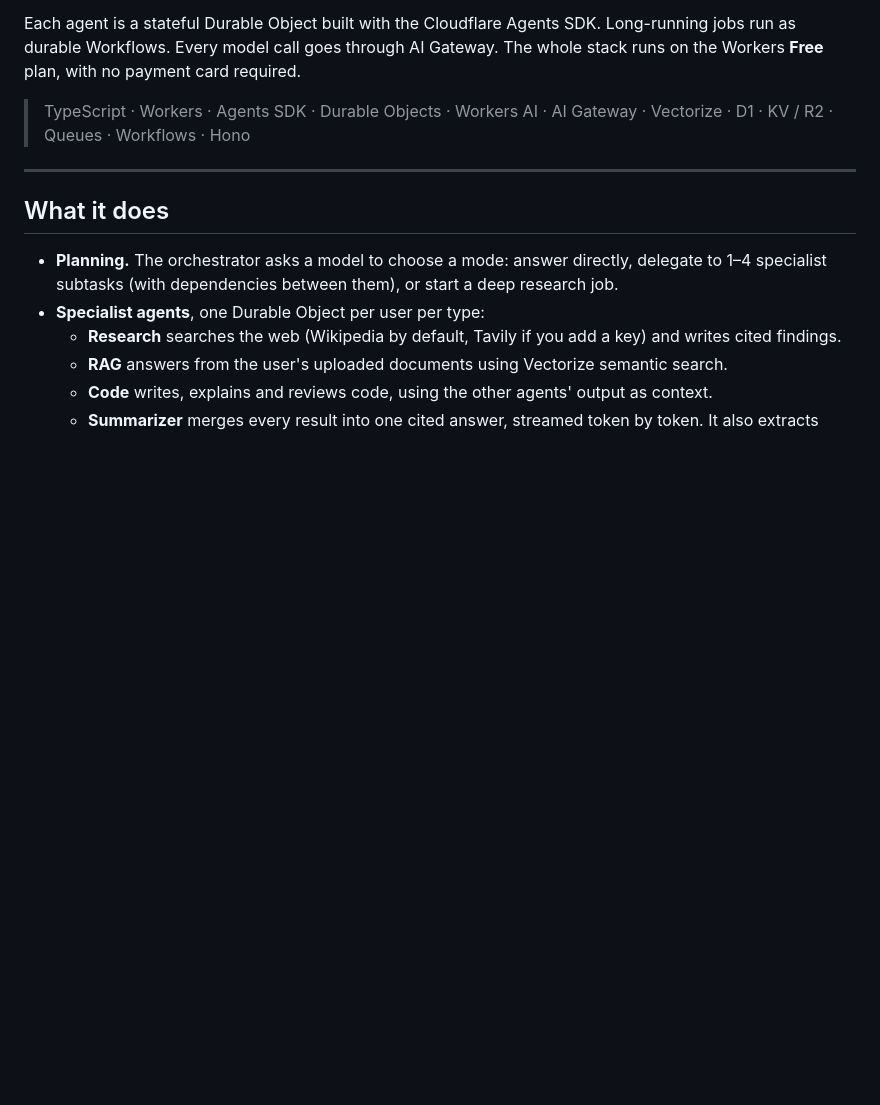
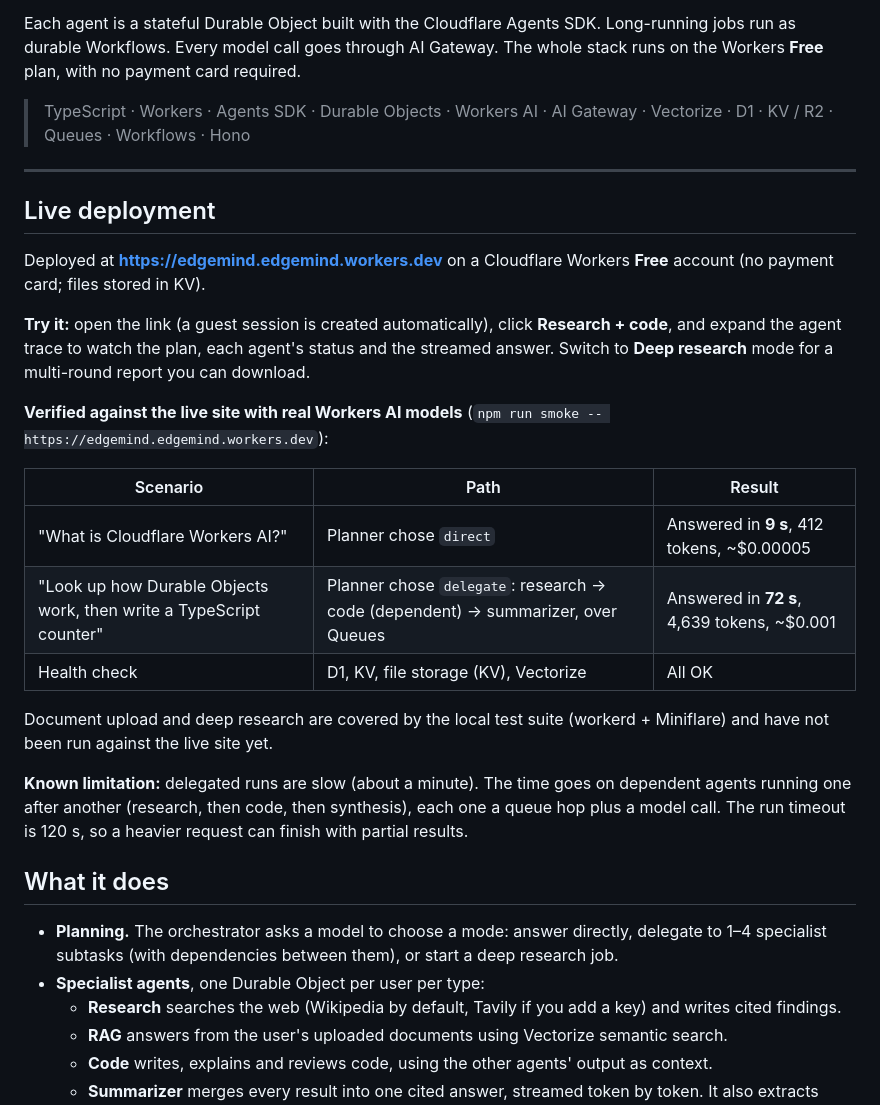
Before and after one commit to hamadhk7/EdgeMind, a Markdown page: README.md, the part around the change. Drawn GitHub-style; blank space fills up the shorter version.

Commit message:
docs: add live deployment results and known limitations to README

```diff
--- a/README.md
+++ b/README.md
@@ -9,6 +9,24 @@ Each agent is a stateful Durable Object built with the Cloudflare Agents SDK. Lo
 > TypeScript · Workers · Agents SDK · Durable Objects · Workers AI · AI Gateway · Vectorize · D1 · KV / R2 · Queues · Workflows · Hono
 
 ---
+
+## Live deployment
+
+Deployed at **https://edgemind.edgemind.workers.dev** on a Cloudflare Workers **Free** account (no payment card; files stored in KV).
+
+**Try it:** open the link (a guest session is created automatically), click **Research + code**, and expand the agent trace to watch the plan, each agent's status and the streamed answer. Switch to **Deep research** mode for a multi-round report you can download.
+
+**Verified against the live site with real Workers AI models** (`npm run smoke -- https://edgemind.edgemind.workers.dev`):
+
+| Scenario | Path | Result |
+|---|---|---|
+| "What is Cloudflare Workers AI?" | Planner chose `direct` | Answered in **9 s**, 412 tokens, ~$0.00005 |
+| "Look up how Durable Objects work, then write a TypeScript counter" | Planner chose `delegate`: research → code (dependent) → summarizer, over Queues | Answered in **72 s**, 4,639 tokens, ~$0.001 |
+| Health check | D1, KV, file storage (KV), Vectorize | All OK |
+
+Document upload and deep research are covered by the local test suite (workerd + Miniflare) and have not been run against the live site yet.
+
+**Known limitation:** delegated runs are slow (about a minute). The time goes on dependent agents running one after another (research, then code, then synthesis), each one a queue hop plus a model call. The run timeout is 120 s, so a heavier request can finish with partial results.
 
 ## What it does
 
```
